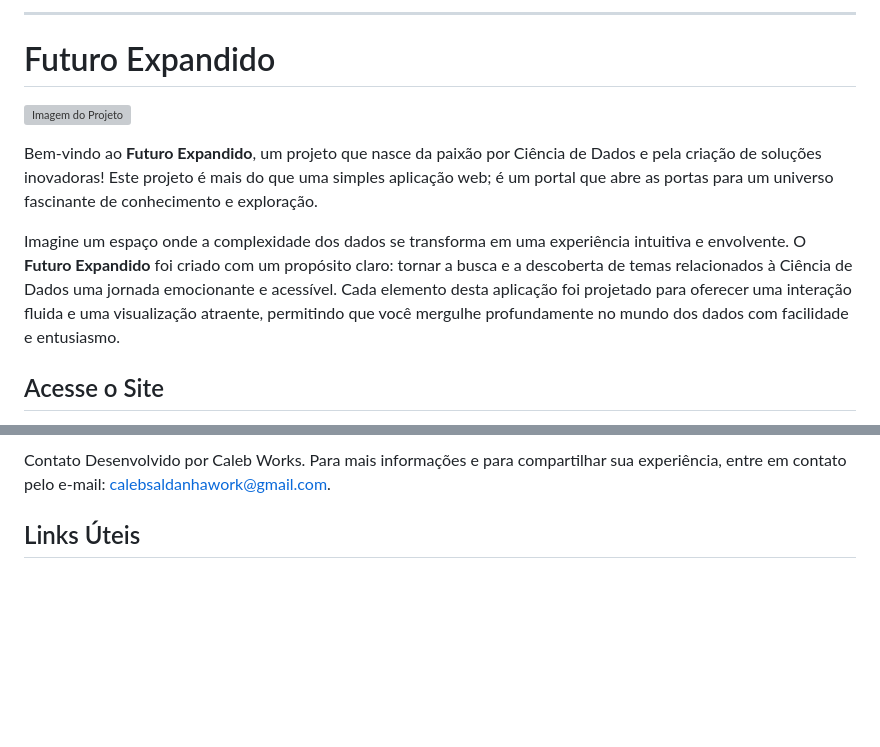
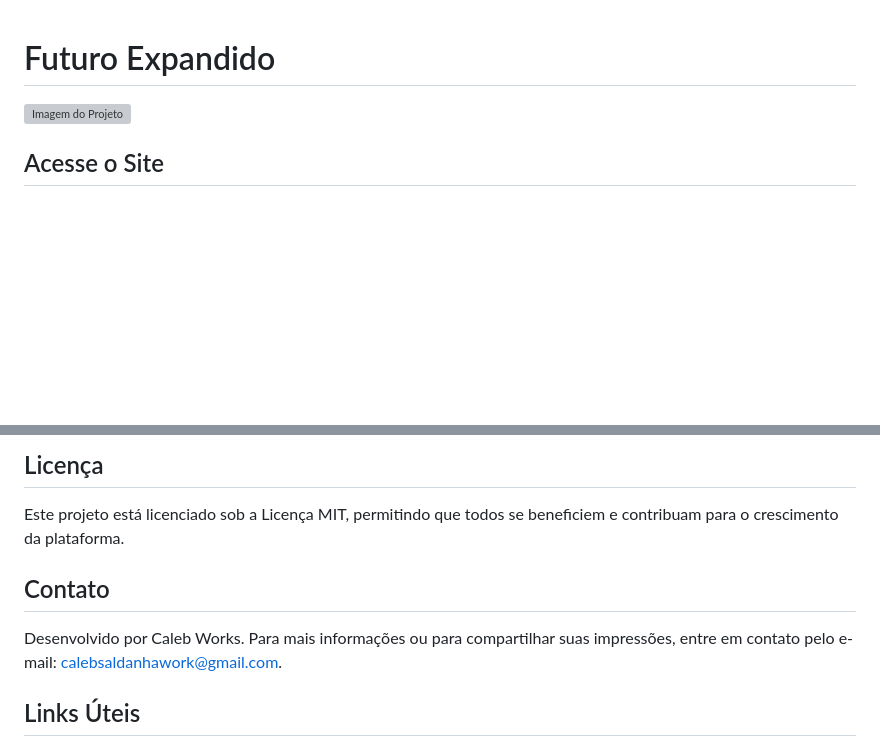
Before and after one commit to calebsaldanha/futuro_expandido, a Markdown page: README.md, 2 parts joined by grey strips. Drawn GitHub-style; blank space fills up the shorter version; grey boxes are pictures that could not be loaded.

```diff
--- a/README.md
+++ b/README.md
@@ -1,12 +1,7 @@
----
 
 # Futuro Expandido
 
 ![Imagem do Projeto](Captura%20de%20tela%202024-09-07%20015819.png)
 
-Bem-vindo ao **Futuro Expandido**, um projeto que nasce da paixão por Ciência de Dados e pela criação de soluções inovadoras! Este projeto é mais do que uma simples aplicação web; é um portal que abre as portas para um universo fascinante de conhecimento e exploração.
-
-Imagine um espaço onde a complexidade dos dados se transforma em uma experiência intuitiva e envolvente. O **Futuro Expandido** foi criado com um propósito claro: tornar a busca e a descoberta de temas relacionados à Ciência de Dados uma jornada emocionante e acessível. Cada elemento desta aplicação foi projetado para oferecer uma interação fluida e uma visualização atraente, permitindo que você mergulhe profundamente no mundo dos dados com facilidade e entusiasmo.
-
 ## Acesse o Site
 
@@ -64,6 +70,11 @@ Este projeto é licenciado sob a Licença MIT, permitindo que a magia do Futuro
 
-Contato
-Desenvolvido por Caleb Works. Para mais informações e para compartilhar sua experiência, entre em contato pelo e-mail: calebsaldanhawork@gmail.com.
+## Licença
+
+Este projeto está licenciado sob a Licença MIT, permitindo que todos se beneficiem e contribuam para o crescimento da plataforma.
+
+## Contato
+
+Desenvolvido por Caleb Works. Para mais informações ou para compartilhar suas impressões, entre em contato pelo e-mail: [calebsaldanhawork@gmail.com](mailto:calebsaldanhawork@gmail.com).
 
 ## Links Úteis
 
```
Also changed, not shown: other parts of README.md (+38 -22 lines).
